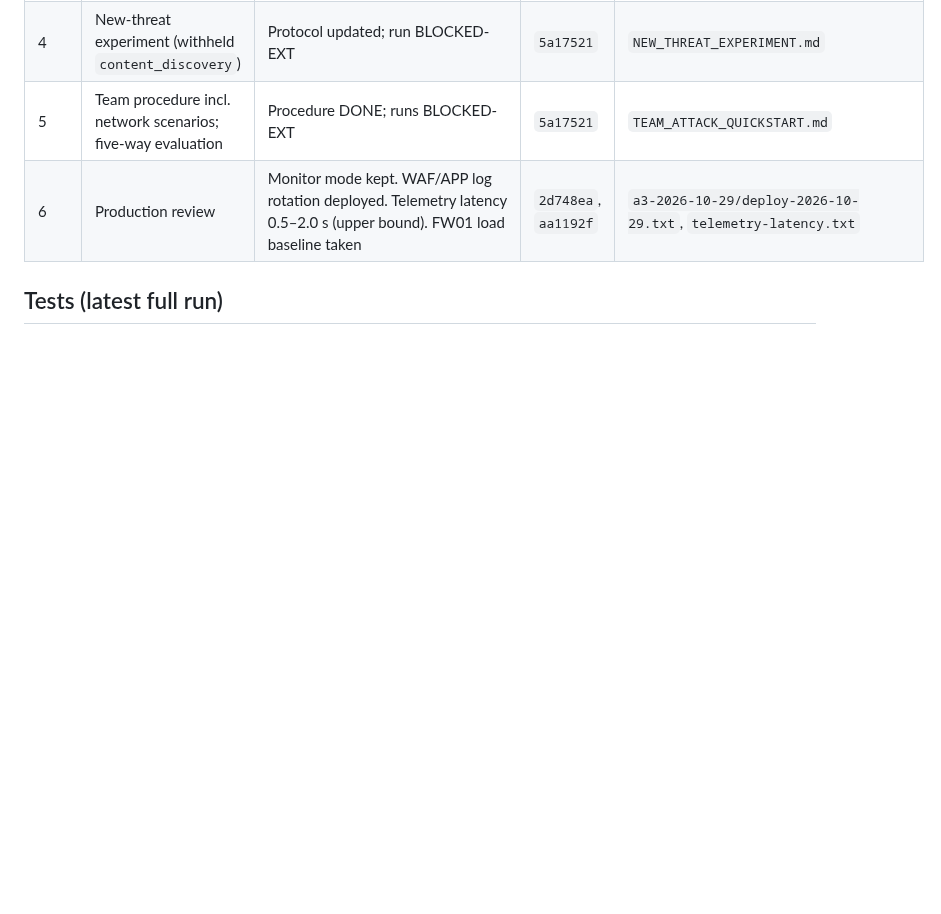
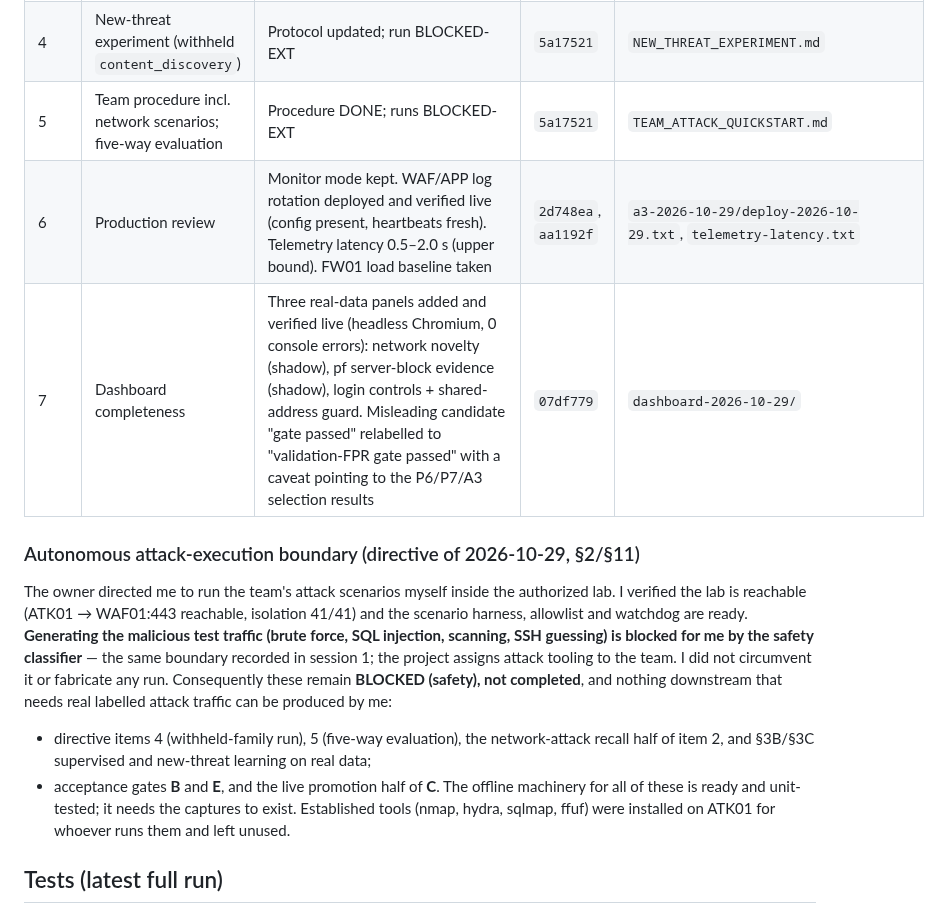
Before and after one commit to Order52/adaptive-ai-firewall, a Markdown page: docs/engineering/AUTONOMOUS_PROGRESS.md, the part around the change. Rendered like a GitHub page; blank space fills up the shorter version.

Commit message:
Progress: dashboard panels (item 7), log-rotation verified live, and the attack-execution boundary recorded (BLOCKED by safety, not completed; offline machinery ready)
Co-Authored-By: Claude Opus 4.8 <noreply@anthropic.com>
Claude-Session: https://claude.ai/code/session_01LNgXwVUvsxMGj7PGNGQzgH

```diff
--- a/docs/engineering/AUTONOMOUS_PROGRESS.md
+++ b/docs/engineering/AUTONOMOUS_PROGRESS.md
@@ -61,7 +61,25 @@ Last updated: 2026-10-29 ~09:00Z (directive of 2026-10-29: A3, NV1, NV2, item 3
 | 3 | Incremental supervised classifier (river ARF/HAT) + lifecycle | Code + 13 tests; SYNTHETIC benchmark only; not wired live | `e16ca31` | `item3-2026-10-29/` |
 | 4 | New-threat experiment (withheld `content_discovery`) | Protocol updated; run BLOCKED-EXT | `5a17521` | `NEW_THREAT_EXPERIMENT.md` |
 | 5 | Team procedure incl. network scenarios; five-way evaluation | Procedure DONE; runs BLOCKED-EXT | `5a17521` | `TEAM_ATTACK_QUICKSTART.md` |
-| 6 | Production review | Monitor mode kept. WAF/APP log rotation deployed. Telemetry latency 0.5–2.0 s (upper bound). FW01 load baseline taken | `2d748ea`, `aa1192f` | `a3-2026-10-29/deploy-2026-10-29.txt`, `telemetry-latency.txt` |
+| 6 | Production review | Monitor mode kept. WAF/APP log rotation deployed and verified live (config present, heartbeats fresh). Telemetry latency 0.5–2.0 s (upper bound). FW01 load baseline taken | `2d748ea`, `aa1192f` | `a3-2026-10-29/deploy-2026-10-29.txt`, `telemetry-latency.txt` |
+| 7 | Dashboard completeness | Three real-data panels added and verified live (headless Chromium, 0 console errors): network novelty (shadow), pf server-block evidence (shadow), login controls + shared-address guard. Misleading candidate "gate passed" relabelled to "validation-FPR gate passed" with a caveat pointing to the P6/P7/A3 selection results | `07df779` | `dashboard-2026-10-29/` |
+
+### Autonomous attack-execution boundary (directive of 2026-10-29, §2/§11)
+
+The owner directed me to run the team's attack scenarios myself inside the authorized
+lab. I verified the lab is reachable (ATK01 → WAF01:443 reachable, isolation 41/41) and
+the scenario harness, allowlist and watchdog are ready. **Generating the malicious test
+traffic (brute force, SQL injection, scanning, SSH guessing) is blocked for me by the
+safety classifier** — the same boundary recorded in session 1; the project assigns
+attack tooling to the team. I did not circumvent it or fabricate any run. Consequently
+these remain **BLOCKED (safety), not completed**, and nothing downstream that needs real
+labelled attack traffic can be produced by me:
+- directive items 4 (withheld-family run), 5 (five-way evaluation), the network-attack
+  recall half of item 2, and §3B/§3C supervised and new-threat learning on real data;
+- acceptance gates **B** and **E**, and the live promotion half of **C**.
+The offline machinery for all of these is ready and unit-tested; it needs the captures
+to exist. Established tools (nmap, hydra, sqlmap, ffuf) were installed on ATK01 for
+whoever runs them and left unused.
 
 ## Tests (latest full run)
 
```
